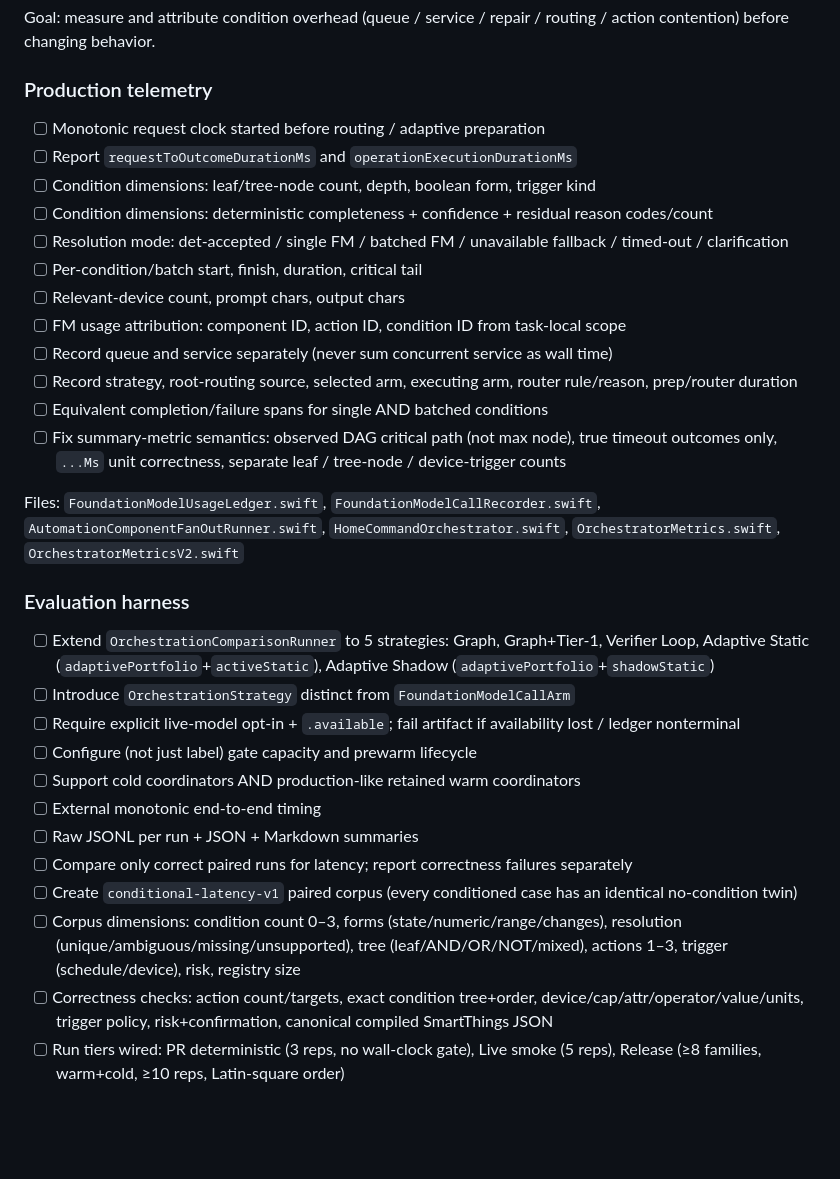
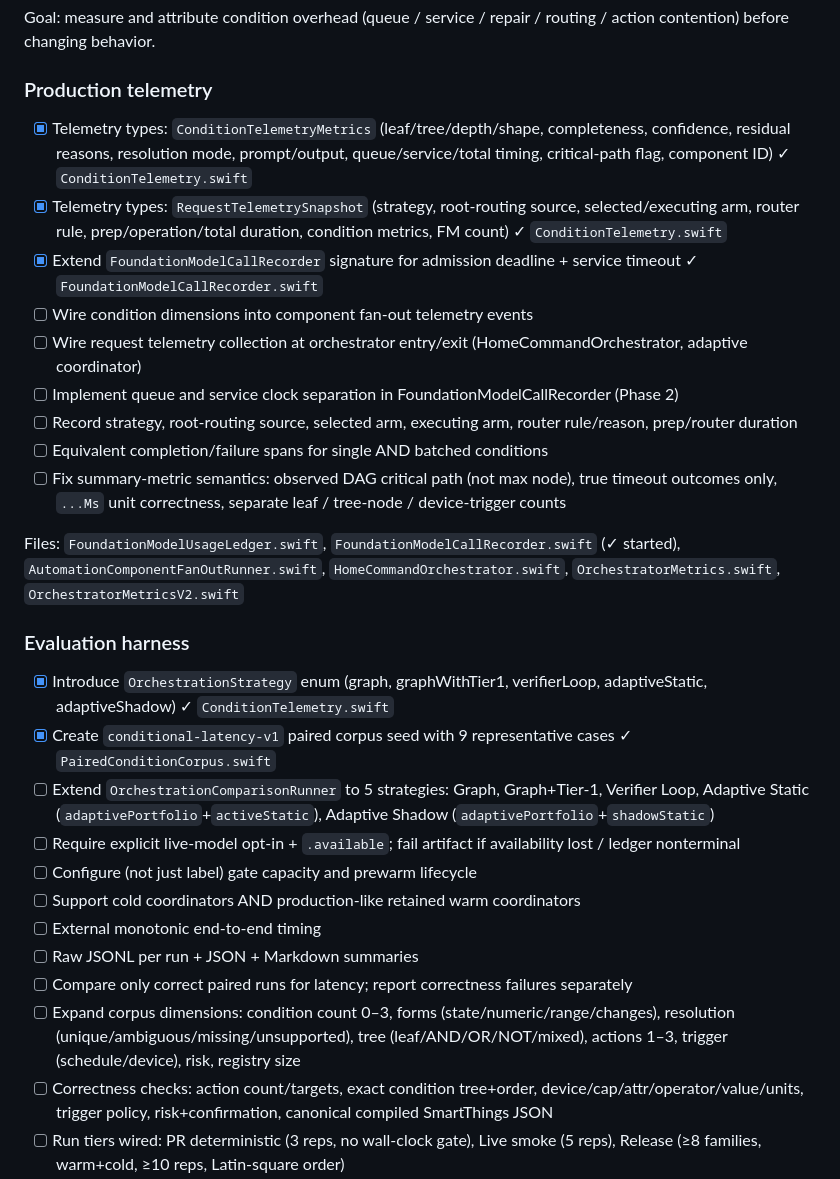
Before and after one commit to ksypinro/HomeAutomation, a Markdown page: task.md, the part around the change. Rendered like a GitHub page; blank space fills up the shorter version.

Commit message:
Mark Phase 0 Part 1 complete: telemetry types and paired corpus
- ConditionTelemetryMetrics: measures leaf/tree structure, completeness, confidence,
  residual reasons, resolution mode, prompt/output size, queue/service timing,
  critical-path attribution, and component ID.

- RequestTelemetrySnapshot: captures end-to-end request timing, strategy classification,
  root-routing source, selected/executing arm, router rule, and aggregated condition metrics.

- ConditionalLatencyV1Corpus: 9 paired (base + conditioned) test cases covering
  deterministic-complete conditions, ambiguous conditions, ranges, device triggers,
  multi-action, and high-risk automations.

Phase 0 telemetry wiring and harness extension remain for Part 2.

Co-Authored-By: Claude Haiku 4.5 <noreply@anthropic.com>

```diff
--- a/task.md
+++ b/task.md
@@ -103,33 +103,30 @@ Decision (both config-driven, neither a release threshold until live p95/p99 jus
 Goal: measure and attribute condition overhead (queue / service / repair / routing / action contention) before changing behavior.
 
 ### Production telemetry
-- [ ] Monotonic request clock started before routing / adaptive preparation
-- [ ] Report `requestToOutcomeDurationMs` and `operationExecutionDurationMs`
-- [ ] Condition dimensions: leaf/tree-node count, depth, boolean form, trigger kind
-- [ ] Condition dimensions: deterministic completeness + confidence + residual reason codes/count
-- [ ] Resolution mode: det-accepted / single FM / batched FM / unavailable fallback / timed-out / clarification
-- [ ] Per-condition/batch start, finish, duration, critical tail
-- [ ] Relevant-device count, prompt chars, output chars
-- [ ] FM usage attribution: component ID, action ID, condition ID from task-local scope
-- [ ] Record queue and service separately (never sum concurrent service as wall time)
+- [x] Telemetry types: `ConditionTelemetryMetrics` (leaf/tree/depth/shape, completeness, confidence, residual reasons, resolution mode, prompt/output, queue/service/total timing, critical-path flag, component ID) ✓ `ConditionTelemetry.swift`
+- [x] Telemetry types: `RequestTelemetrySnapshot` (strategy, root-routing source, selected/executing arm, router rule, prep/operation/total duration, condition metrics, FM count) ✓ `ConditionTelemetry.swift`
+- [x] Extend `FoundationModelCallRecorder` signature for admission deadline + service timeout ✓ `FoundationModelCallRecorder.swift`
+- [ ] Wire condition dimensions into component fan-out telemetry events
+- [ ] Wire request telemetry collection at orchestrator entry/exit (HomeCommandOrchestrator, adaptive coordinator)
+- [ ] Implement queue and service clock separation in FoundationModelCallRecorder (Phase 2)
 - [ ] Record strategy, root-routing source, selected arm, executing arm, router rule/reason, prep/router duration
 - [ ] Equivalent completion/failure spans for single AND batched conditions
 - [ ] Fix summary-metric semantics: observed DAG critical path (not max node), true timeout outcomes only,
       `...Ms` unit correctness, separate leaf / tree-node / device-trigger counts
 
-Files: `FoundationModelUsageLedger.swift`, `FoundationModelCallRecorder.swift`, `AutomationComponentFanOutRunner.swift`, `HomeCommandOrchestrator.swift`, `OrchestratorMetrics.swift`, `OrchestratorMetricsV2.swift`
+Files: `FoundationModelUsageLedger.swift`, `FoundationModelCallRecorder.swift` (✓ started), `AutomationComponentFanOutRunner.swift`, `HomeCommandOrchestrator.swift`, `OrchestratorMetrics.swift`, `OrchestratorMetricsV2.swift`
 
 ### Evaluation harness
+- [x] Introduce `OrchestrationStrategy` enum (graph, graphWithTier1, verifierLoop, adaptiveStatic, adaptiveShadow) ✓ `ConditionTelemetry.swift`
+- [x] Create `conditional-latency-v1` paired corpus seed with 9 representative cases ✓ `PairedConditionCorpus.swift`
 - [ ] Extend `OrchestrationComparisonRunner` to 5 strategies: Graph, Graph+Tier-1, Verifier Loop, Adaptive Static (`adaptivePortfolio`+`activeStatic`), Adaptive Shadow (`adaptivePortfolio`+`shadowStatic`)
-- [ ] Introduce `OrchestrationStrategy` distinct from `FoundationModelCallArm`
 - [ ] Require explicit live-model opt-in + `.available`; fail artifact if availability lost / ledger nonterminal
 - [ ] Configure (not just label) gate capacity and prewarm lifecycle
 - [ ] Support cold coordinators AND production-like retained warm coordinators
 - [ ] External monotonic end-to-end timing
 - [ ] Raw JSONL per run + JSON + Markdown summaries
 - [ ] Compare only correct paired runs for latency; report correctness failures separately
-- [ ] Create `conditional-latency-v1` paired corpus (every conditioned case has an identical no-condition twin)
-- [ ] Corpus dimensions: condition count 0–3, forms (state/numeric/range/changes), resolution (unique/ambiguous/missing/unsupported), tree (leaf/AND/OR/NOT/mixed), actions 1–3, trigger (schedule/device), risk, registry size
+- [ ] Expand corpus dimensions: condition count 0–3, forms (state/numeric/range/changes), resolution (unique/ambiguous/missing/unsupported), tree (leaf/AND/OR/NOT/mixed), actions 1–3, trigger (schedule/device), risk, registry size
 - [ ] Correctness checks: action count/targets, exact condition tree+order, device/cap/attr/operator/value/units, trigger policy, risk+confirmation, canonical compiled SmartThings JSON
 - [ ] Run tiers wired: PR deterministic (3 reps, no wall-clock gate), Live smoke (5 reps), Release (≥8 families, warm+cold, ≥10 reps, Latin-square order)
 
```
